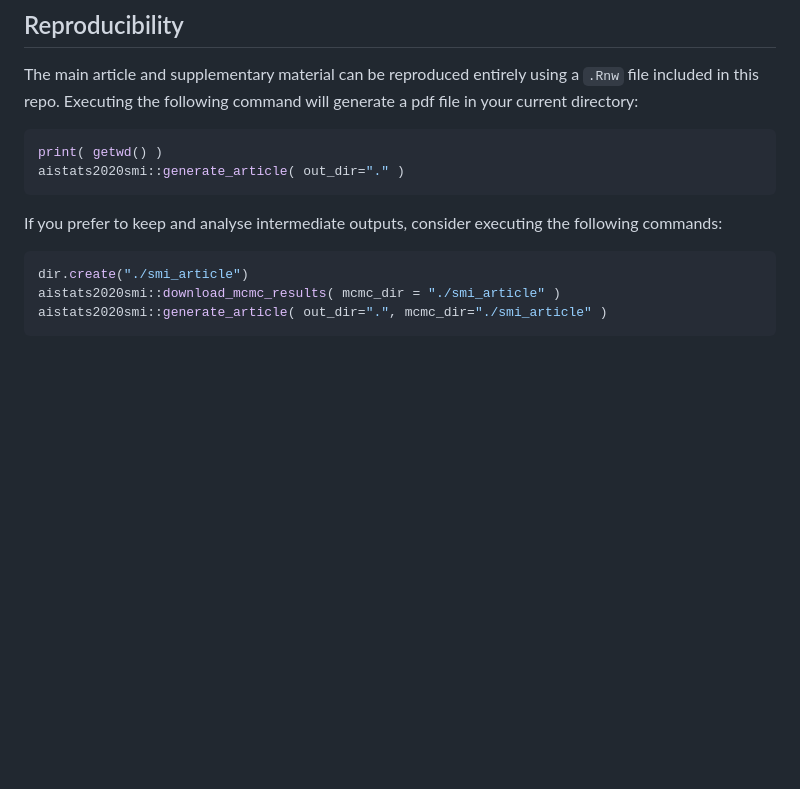
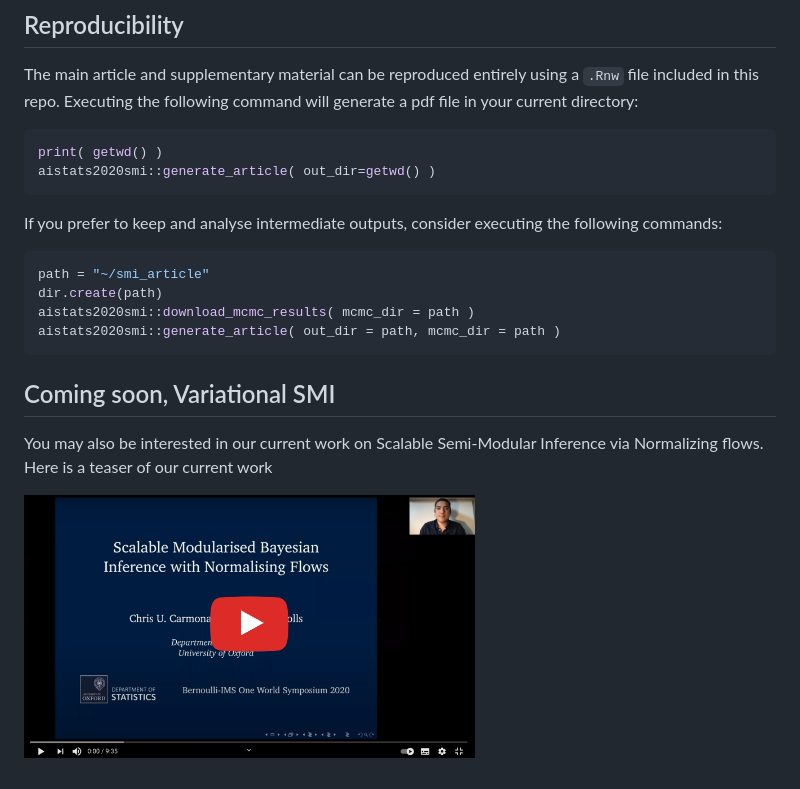
Before and after one commit to chriscarmona/aistats2020smi, a Markdown page: README.md, the part around the change printed below. Rendered like a GitHub page; pictures changed too: inst/figures/youtube_vsmi.png (added); blank space fills up the shorter version.

````diff
--- a/README.md
+++ b/README.md
@@ -62,14 +64,22 @@ command will generate a pdf file in your current directory:
 
 ``` r
 print( getwd() )
-aistats2020smi::generate_article( out_dir="." )
+aistats2020smi::generate_article( out_dir=getwd() )
 ```
 
 If you prefer to keep and analyse intermediate outputs, consider
 executing the following commands:
 
 ``` r
-dir.create("./smi_article")
-aistats2020smi::download_mcmc_results( mcmc_dir = "./smi_article" )
-aistats2020smi::generate_article( out_dir=".", mcmc_dir="./smi_article" )
+path = "~/smi_article"
+dir.create(path)
+aistats2020smi::download_mcmc_results( mcmc_dir = path )
+aistats2020smi::generate_article( out_dir = path, mcmc_dir = path )
 ```
+
+## Coming soon, Variational SMI
+
+You may also be interested in our current work on Scalable Semi-Modular
+Inference via Normalizing flows. Here is a teaser of our current work
+
+[<img src="inst/figures/youtube_vsmi.png" width="60%" style="display: block; margin: auto;" />](https://www.youtube.com/watch?v=EmpoUiLqk2o)
````
Also changed, not shown: other parts of README.md (+3 -1 lines), 3 other files.
